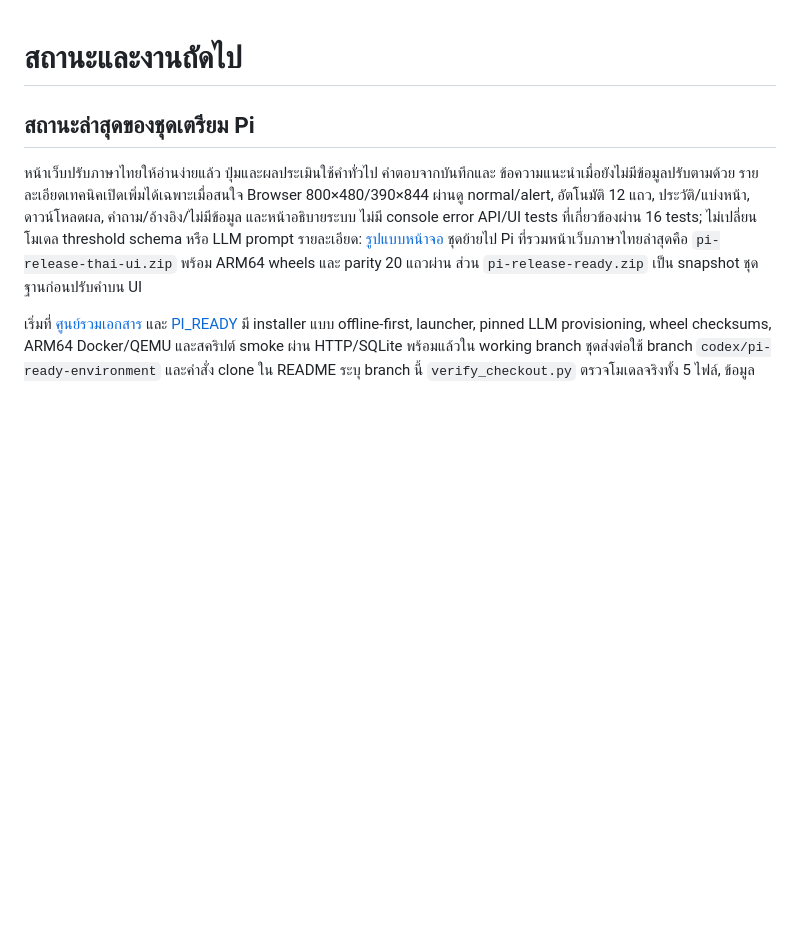
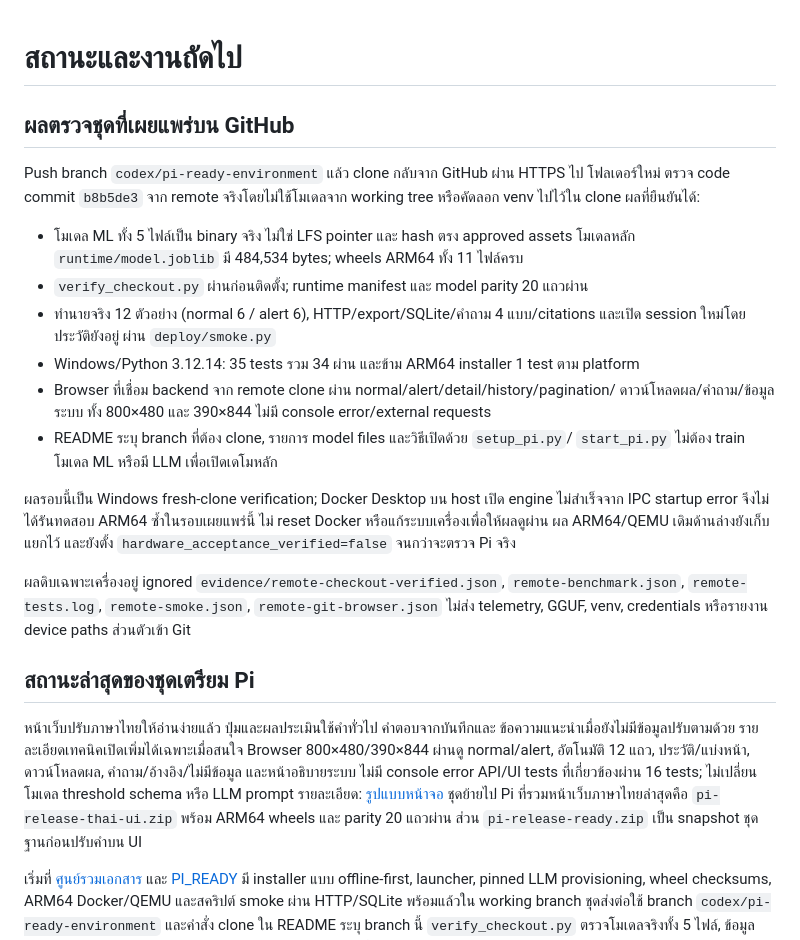
Before and after one commit to 67160366/pump-maintenance-offline, a Markdown page: docs/PROJECT_STATUS.md, the part around the change. Drawn GitHub-style; blank space fills up the shorter version.

Commit message:
Record verification of the fresh GitHub clone and shipped model bytes

```diff
--- a/docs/PROJECT_STATUS.md
+++ b/docs/PROJECT_STATUS.md
@@ -1,4 +1,30 @@
 # สถานะและงานถัดไป
+
+## ผลตรวจชุดที่เผยแพร่บน GitHub
+
+Push branch `codex/pi-ready-environment` แล้ว clone กลับจาก GitHub ผ่าน HTTPS ไป
+โฟลเดอร์ใหม่ ตรวจ code commit `b8b5de3` จาก remote จริงโดยไม่ใช้โมเดลจาก working tree
+หรือคัดลอก venv ไปไว้ใน clone ผลที่ยืนยันได้:
+
+- โมเดล ML ทั้ง 5 ไฟล์เป็น binary จริง ไม่ใช่ LFS pointer และ hash ตรง approved assets
+  โมเดลหลัก `runtime/model.joblib` มี 484,534 bytes; wheels ARM64 ทั้ง 11 ไฟล์ครบ
+- `verify_checkout.py` ผ่านก่อนติดตั้ง; runtime manifest และ model parity 20 แถวผ่าน
+- ทำนายจริง 12 ตัวอย่าง (normal 6 / alert 6), HTTP/export/SQLite/คำถาม 4 แบบ/citations
+  และเปิด session ใหม่โดยประวัติยังอยู่ ผ่าน `deploy/smoke.py`
+- Windows/Python 3.12.14: 35 tests รวม 34 ผ่าน และข้าม ARM64 installer 1 test ตาม platform
+- Browser ที่เชื่อม backend จาก remote clone ผ่าน normal/alert/detail/history/pagination/
+  ดาวน์โหลดผล/คำถาม/ข้อมูลระบบ ทั้ง 800×480 และ 390×844 ไม่มี console error/external requests
+- README ระบุ branch ที่ต้อง clone, รายการ model files และวิธีเปิดด้วย `setup_pi.py`/
+  `start_pi.py` ไม่ต้อง train โมเดล ML หรือมี LLM เพื่อเปิดเดโมหลัก
+
+ผลรอบนี้เป็น Windows fresh-clone verification; Docker Desktop บน host เปิด engine
+ไม่สำเร็จจาก IPC startup error จึงไม่ได้รันทดสอบ ARM64 ซ้ำในรอบเผยแพร่นี้ ไม่ reset
+Docker หรือแก้ระบบเครื่องเพื่อให้ผลดูผ่าน ผล ARM64/QEMU เดิมด้านล่างยังเก็บแยกไว้
+และยังตั้ง `hardware_acceptance_verified=false` จนกว่าจะตรวจ Pi จริง
+
+ผลดิบเฉพาะเครื่องอยู่ ignored `evidence/remote-checkout-verified.json`,
+`remote-benchmark.json`, `remote-tests.log`, `remote-smoke.json`, `remote-git-browser.json`
+ไม่ส่ง telemetry, GGUF, venv, credentials หรือรายงาน device paths ส่วนตัวเข้า Git
 
 ## สถานะล่าสุดของชุดเตรียม Pi
 
```
